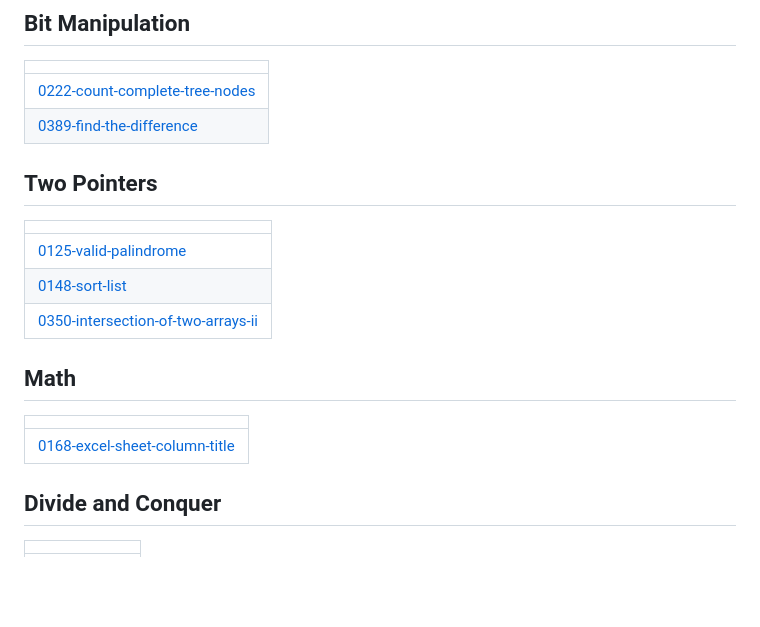
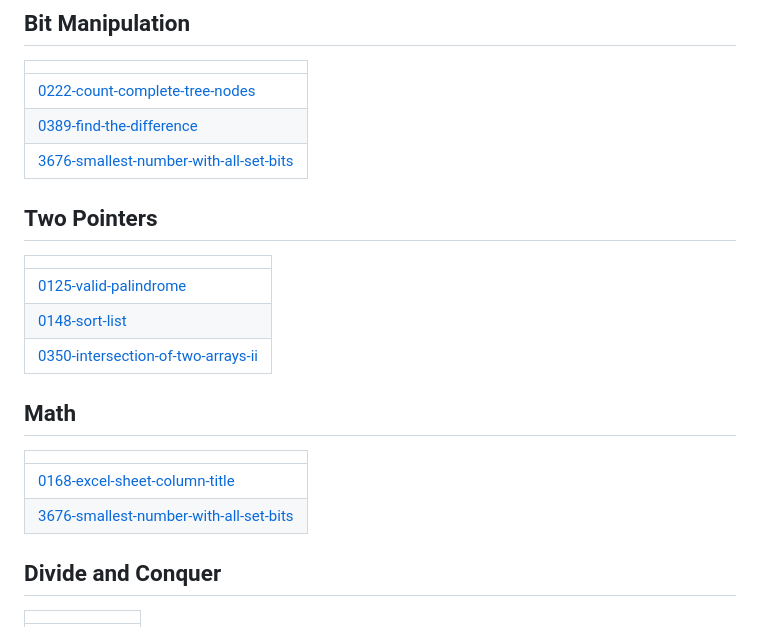
Before and after one commit to PadmajaMaram/October2025, a Markdown page: README.md, the part around the change. GitHub-like rendering; blank space fills up the shorter version.

Commit message:
Update README - Topic Tags

```diff
--- a/README.md
+++ b/README.md
@@ -103,6 +103,7 @@ A collection of LeetCode questions to ace the coding interview! - Created using
 | ------- |
 | [0222-count-complete-tree-nodes](https://github.com/PadmajaMaram/October2025/tree/master/0222-count-complete-tree-nodes) |
 | [0389-find-the-difference](https://github.com/PadmajaMaram/October2025/tree/master/0389-find-the-difference) |
+| [3676-smallest-number-with-all-set-bits](https://github.com/PadmajaMaram/October2025/tree/master/3676-smallest-number-with-all-set-bits) |
 ## Two Pointers
 |  |
 | ------- |
@@ -113,6 +114,7 @@ A collection of LeetCode questions to ace the coding interview! - Created using
 |  |
 | ------- |
 | [0168-excel-sheet-column-title](https://github.com/PadmajaMaram/October2025/tree/master/0168-excel-sheet-column-title) |
+| [3676-smallest-number-with-all-set-bits](https://github.com/PadmajaMaram/October2025/tree/master/3676-smallest-number-with-all-set-bits) |
 ## Divide and Conquer
 |  |
 | ------- |
```
